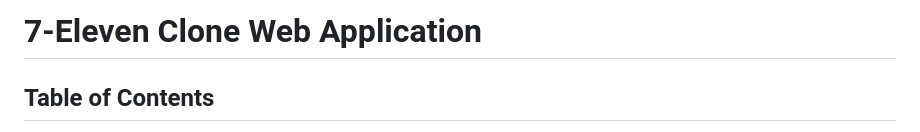
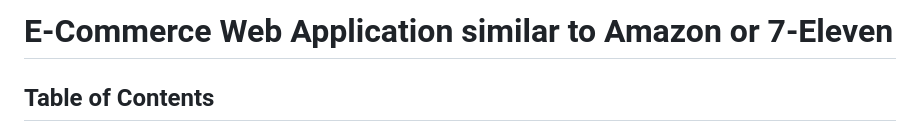
Before and after one commit to im-manojbharadwaj/UAB, a Markdown page: CS621/7-eleven-app/README.md, the part around the change. Rendered like a GitHub page.

```diff
--- a/CS621/7-eleven-app/README.md
+++ b/CS621/7-eleven-app/README.md
@@ -1,4 +1,4 @@
-# 7-Eleven Clone Web Application
+# E-Commerce Web Application similar to Amazon or 7-Eleven
 
 ## Table of Contents
 
```
